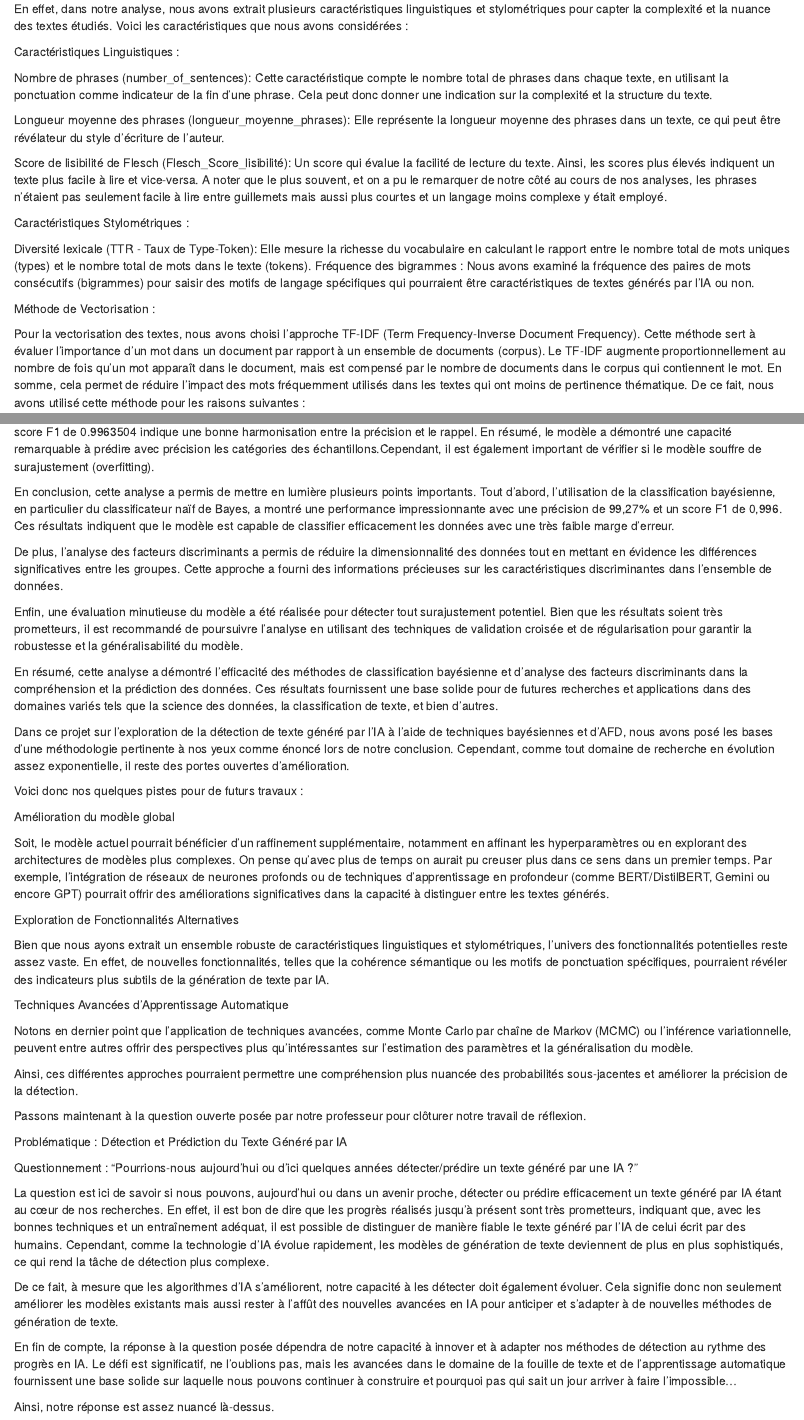
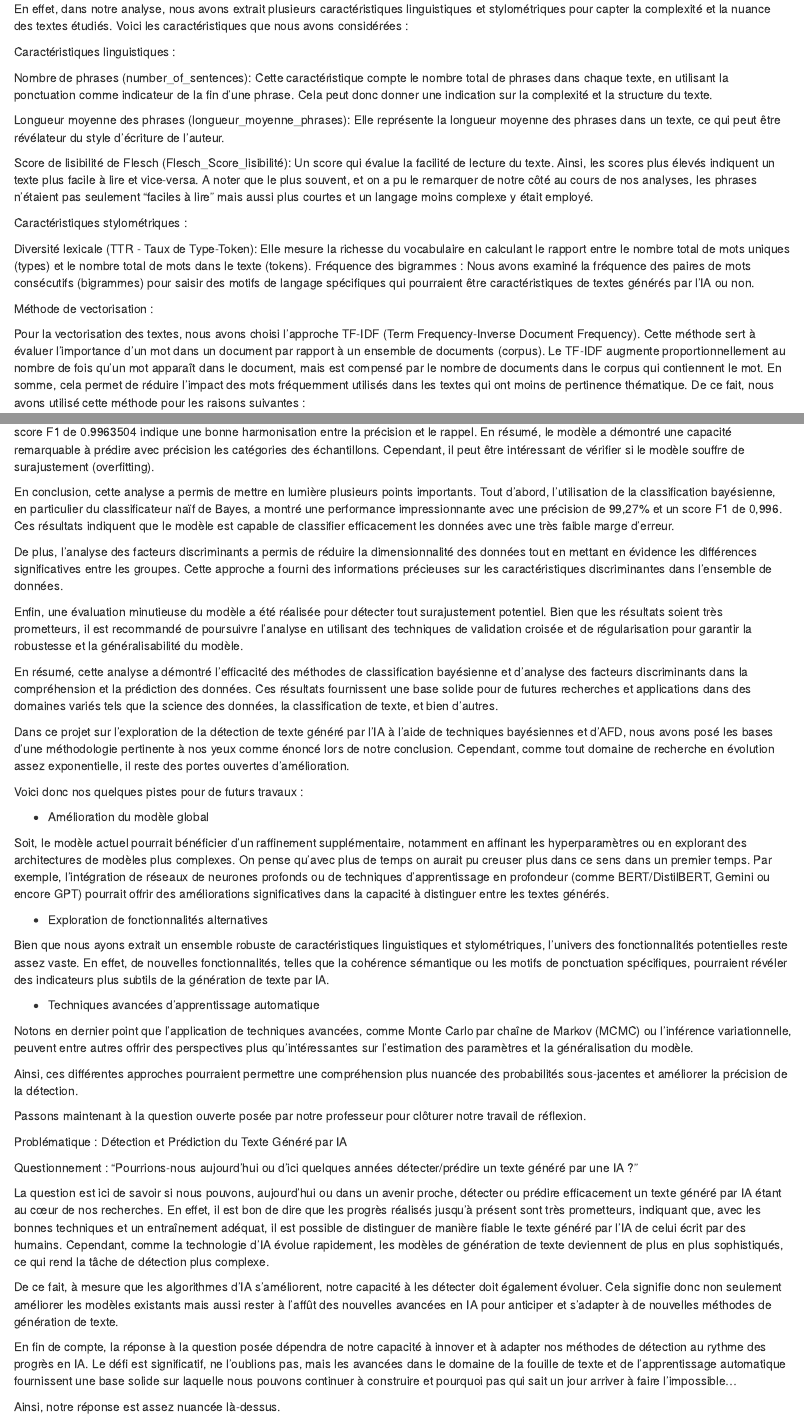
Before and after one commit to arthurdesma/projet_final_fouille, an R Markdown document (Projet_final.Rmd): the page in a window 1100 px wide, from 6220 px down, and a second part further down, joined at a grey line. Rendered offline with R 4.5, knitr and Pandoc, with nearby package versions; some code elsewhere in the file could not run offline.

Commit message:
Update Projet_final.Rmd

````diff
--- a/Projet_final.Rmd
+++ b/Projet_final.Rmd
@@ -169,19 +169,19 @@ Passons maintenant au Feature Extraction ou extraction de caractéristiques. L'e
 
 En effet, dans notre analyse, nous avons extrait plusieurs caractéristiques linguistiques et stylométriques pour capter la complexité et la nuance des textes étudiés. Voici les caractéristiques que nous avons considérées :
 
-Caractéristiques Linguistiques :
+Caractéristiques linguistiques :
 
 Nombre de phrases (number_of_sentences): Cette caractéristique compte le nombre total de phrases dans chaque texte, en utilisant la ponctuation comme indicateur de la fin d'une phrase. Cela peut donc donner une indication sur la complexité et la structure du texte.
 
 Longueur moyenne des phrases (longueur_moyenne_phrases): Elle représente la longueur moyenne des phrases dans un texte, ce qui peut être révélateur du style d'écriture de l'auteur.
 
-Score de lisibilité de Flesch (Flesch_Score_lisibilité): Un score qui évalue la facilité de lecture du texte. Ainsi, les scores plus élevés indiquent un texte plus facile à lire et vice-versa. A noter que le plus souvent, et on a pu le remarquer de notre côté au cours de nos analyses, les phrases n’étaient pas seulement facile à lire entre guillemets mais aussi plus courtes et un langage moins complexe y était employé.
+Score de lisibilité de Flesch (Flesch_Score_lisibilité): Un score qui évalue la facilité de lecture du texte. Ainsi, les scores plus élevés indiquent un texte plus facile à lire et vice-versa. A noter que le plus souvent, et on a pu le remarquer de notre côté au cours de nos analyses, les phrases n’étaient pas seulement "faciles à lire" mais aussi plus courtes et un langage moins complexe y était employé.
 
-Caractéristiques Stylométriques :
+Caractéristiques stylométriques :
 
 Diversité lexicale (TTR - Taux de Type-Token): Elle mesure la richesse du vocabulaire en calculant le rapport entre le nombre total de mots uniques (types) et le nombre total de mots dans le texte (tokens). Fréquence des bigrammes : Nous avons examiné la fréquence des paires de mots consécutifs (bigrammes) pour saisir des motifs de langage spécifiques qui pourraient être caractéristiques de textes générés par l’IA ou non.
 
-Méthode de Vectorisation :
+Méthode de vectorisation :
 
 Pour la vectorisation des textes, nous avons choisi l'approche TF-IDF (Term Frequency-Inverse Document Frequency). Cette méthode sert à évaluer l'importance d'un mot dans un document par rapport à un ensemble de documents (corpus). Le TF-IDF augmente proportionnellement au nombre de fois qu'un mot apparaît dans le document, mais est compensé par le nombre de documents dans le corpus qui contiennent le mot. En somme, cela permet de réduire l'impact des mots fréquemment utilisés dans les textes qui ont moins de pertinence thématique. De ce fait, nous avons utilisé cette méthode pour les raisons suivantes :
 
@@ -416,7 +420,7 @@ cat("Rappel (Sensitivity) :", recall, "\n")
 cat("Score F1 :", f1_score, "\n")
 ```
 
-Avec une précision de 0.9927273 et un rappel de 1, le modèle a montré une performance exceptionnelle dans la classification des échantillons. Le score F1 de 0.9963504 indique une bonne harmonisation entre la précision et le rappel. En résumé, le modèle a démontré une capacité remarquable à prédire avec précision les catégories des échantillons.Cependant, il est également important de vérifier si le modèle souffre de surajustement (overfitting).
+Avec une précision de 0.9927273 et un rappel de 1, le modèle a montré une performance exceptionnelle dans la classification des échantillons. Le score F1 de 0.9963504 indique une bonne harmonisation entre la précision et le rappel. En résumé, le modèle a démontré une capacité remarquable à prédire avec précision les catégories des échantillons. Cependant, il peut être intéressant de vérifier si le modèle souffre de surajustement (overfitting).
 
 En conclusion, cette analyse a permis de mettre en lumière plusieurs points importants. Tout d'abord, l'utilisation de la classification bayésienne, en particulier du classificateur naïf de Bayes, a montré une performance impressionnante avec une précision de 99,27% et un score F1 de 0,996. Ces résultats indiquent que le modèle est capable de classifier efficacement les données avec une très faible marge d'erreur.
 
@@ -430,15 +434,15 @@ Dans ce projet sur l’exploration de la détection de texte généré par l'IA
 
 Voici donc nos quelques pistes pour de futurs travaux :
 
-Amélioration du modèle global
+- Amélioration du modèle global
 
 Soit, le modèle actuel pourrait bénéficier d'un raffinement supplémentaire, notamment en affinant les hyperparamètres ou en explorant des architectures de modèles plus complexes. On pense qu’avec plus de temps on aurait pu creuser plus dans ce sens dans un premier temps. Par exemple, l'intégration de réseaux de neurones profonds ou de techniques d'apprentissage en profondeur (comme BERT/DistilBERT, Gemini ou encore GPT) pourrait offrir des améliorations significatives dans la capacité à distinguer entre les textes générés.
 
-Exploration de Fonctionnalités Alternatives
+- Exploration de fonctionnalités alternatives
 
 Bien que nous ayons extrait un ensemble robuste de caractéristiques linguistiques et stylométriques, l'univers des fonctionnalités potentielles reste assez vaste. En effet, de nouvelles fonctionnalités, telles que la cohérence sémantique ou les motifs de ponctuation spécifiques, pourraient révéler des indicateurs plus subtils de la génération de texte par IA.
 
-Techniques Avancées d'Apprentissage Automatique
+- Techniques avancées d'apprentissage automatique
 
 Notons en dernier point que l'application de techniques avancées, comme Monte Carlo par chaîne de Markov (MCMC) ou l'inférence variationnelle, peuvent entre autres offrir des perspectives plus qu'intéressantes sur l'estimation des paramètres et la généralisation du modèle.
 
@@ -456,4 +460,4 @@ De ce fait, à mesure que les algorithmes d'IA s'améliorent, notre capacité à
 
 En fin de compte, la réponse à la question posée dépendra de notre capacité à innover et à adapter nos méthodes de détection au rythme des progrès en IA. Le défi est significatif, ne l'oublions pas, mais les avancées dans le domaine de la fouille de texte et de l'apprentissage automatique fournissent une base solide sur laquelle nous pouvons continuer à construire et pourquoi pas qui sait un jour arriver à faire l’impossible…
 
-Ainsi, notre réponse est assez nuancé là-dessus.
+Ainsi, notre réponse est assez nuancée là-dessus.
````
Also changed, not shown: Projet_final.Rmd (10 more changed lines).
